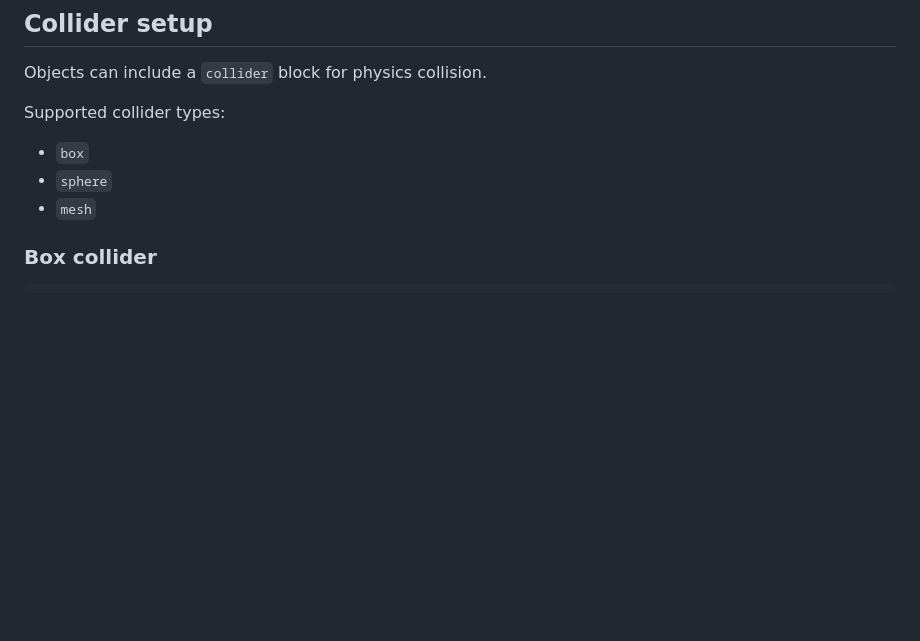
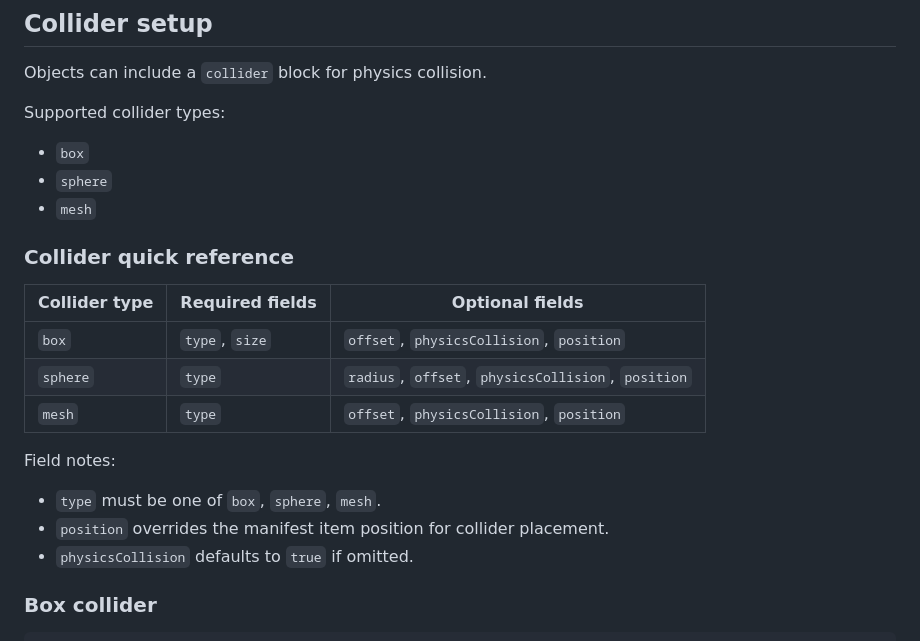
Before and after one commit to lilithebowman/thirdpersoncontroller, a Markdown page: SCENESETUP.md, the part around the change. Rendered like a GitHub page; blank space fills up the shorter version.

Commit message:
Update Collider Documentation

```diff
--- a/SCENESETUP.md
+++ b/SCENESETUP.md
@@ -64,6 +64,20 @@ Supported collider types:
 - `box`
 - `sphere`
 - `mesh`
+
+### Collider quick reference
+
+| Collider type | Required fields | Optional fields |
+| --- | --- | --- |
+| `box` | `type`, `size` | `offset`, `physicsCollision`, `position` |
+| `sphere` | `type` | `radius`, `offset`, `physicsCollision`, `position` |
+| `mesh` | `type` | `offset`, `physicsCollision`, `position` |
+
+Field notes:
+
+- `type` must be one of `box`, `sphere`, `mesh`.
+- `position` overrides the manifest item position for collider placement.
+- `physicsCollision` defaults to `true` if omitted.
 
 ### Box collider
 
```
